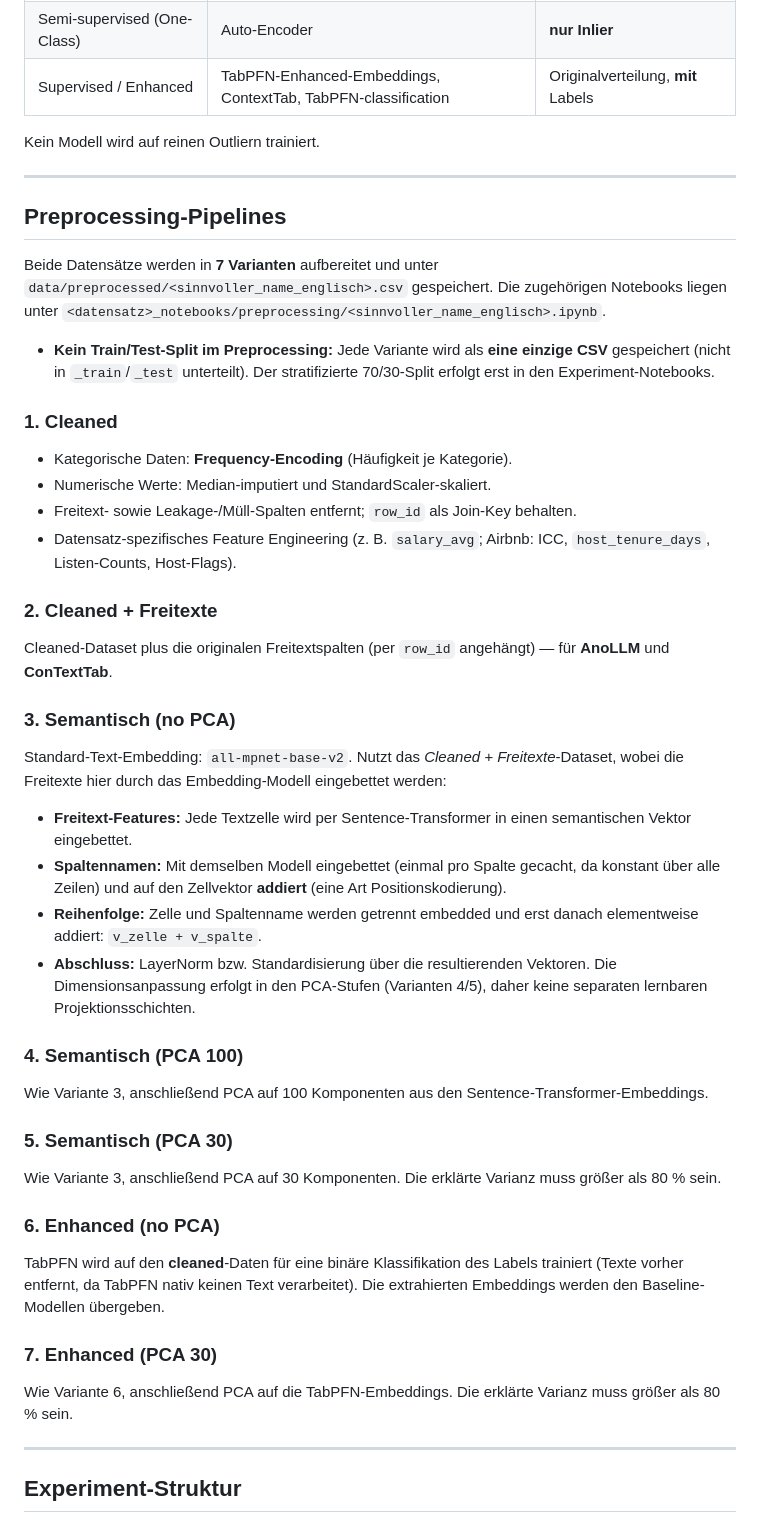
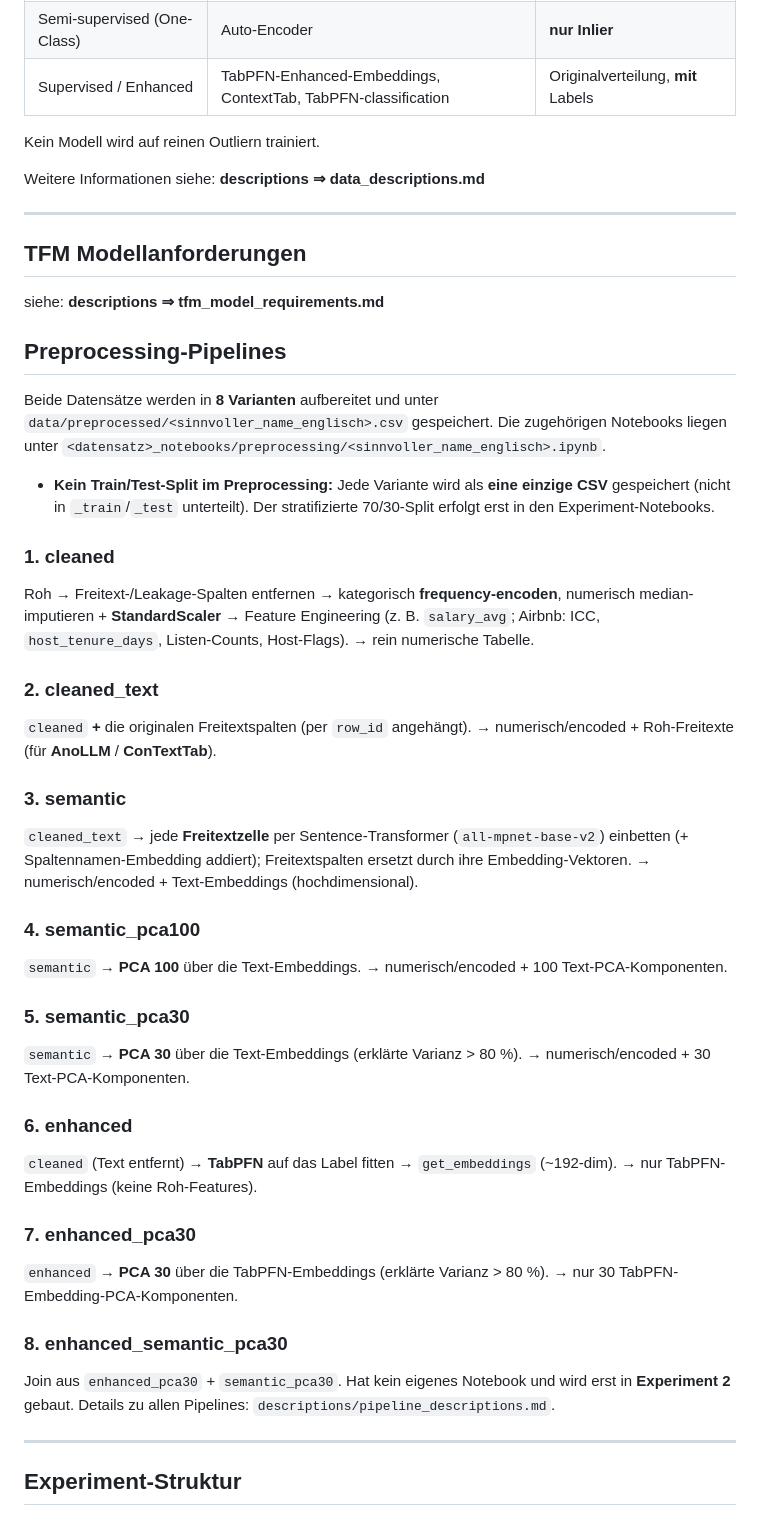
Before and after one commit to florivz/tfm-anomaly-detection, a Markdown page: README.md, the part around the change. Rendered like a GitHub page.

Commit message:
refine readme

```diff
--- a/README.md
+++ b/README.md
@@ -50,46 +50,53 @@ Die Label-Logik ist über alle Preprocessing-Varianten hinweg identisch.
 
 Kein Modell wird auf reinen Outliern trainiert.
 
+Weitere Informationen siehe: **descriptions &rArr; data_descriptions.md**
+
 ---
+
+## TFM Modellanforderungen
+
+siehe: **descriptions &rArr; tfm_model_requirements.md**
 
 ## Preprocessing-Pipelines
 
-Beide Datensätze werden in **7 Varianten** aufbereitet und unter
+Beide Datensätze werden in **8 Varianten** aufbereitet und unter
 `data/preprocessed/<sinnvoller_name_englisch>.csv` gespeichert.
 Die zugehörigen Notebooks liegen unter
 `<datensatz>_notebooks/preprocessing/<sinnvoller_name_englisch>.ipynb`.
 
 - **Kein Train/Test-Split im Preprocessing:** Jede Variante wird als **eine einzige CSV** gespeichert (nicht in `_train`/`_test` unterteilt). Der stratifizierte 70/30-Split erfolgt erst in den Experiment-Notebooks.
 
-### 1. Cleaned
-- Kategorische Daten: **Frequency-Encoding** (Häufigkeit je Kategorie).
-- Numerische Werte: Median-imputiert und StandardScaler-skaliert.
-- Freitext- sowie Leakage-/Müll-Spalten entfernt; `row_id` als Join-Key behalten.
-- Datensatz-spezifisches Feature Engineering (z. B. `salary_avg`; Airbnb: ICC, `host_tenure_days`, Listen-Counts, Host-Flags).
+### 1. cleaned
+Roh → Freitext-/Leakage-Spalten entfernen → kategorisch **frequency-encoden**, numerisch median-imputieren + **StandardScaler** → Feature Engineering (z. B. `salary_avg`; Airbnb: ICC, `host_tenure_days`, Listen-Counts, Host-Flags).
+→ rein numerische Tabelle.
 
-### 2. Cleaned + Freitexte
-Cleaned-Dataset plus die originalen Freitextspalten (per `row_id` angehängt) — für **AnoLLM** und **ConTextTab**.
+### 2. cleaned_text
+`cleaned` **+** die originalen Freitextspalten (per `row_id` angehängt).
+→ numerisch/encoded + Roh-Freitexte (für **AnoLLM** / **ConTextTab**).
 
-### 3. Semantisch (no PCA)
-Standard-Text-Embedding: `all-mpnet-base-v2`.
-Nutzt das *Cleaned + Freitexte*-Dataset, wobei die Freitexte hier durch das Embedding-Modell eingebettet werden:
+### 3. semantic
+`cleaned_text` → jede **Freitextzelle** per Sentence-Transformer (`all-mpnet-base-v2`) einbetten (+ Spaltennamen-Embedding addiert); Freitextspalten ersetzt durch ihre Embedding-Vektoren.
+→ numerisch/encoded + Text-Embeddings (hochdimensional).
 
-- **Freitext-Features:** Jede Textzelle wird per Sentence-Transformer in einen semantischen Vektor eingebettet.
-- **Spaltennamen:** Mit demselben Modell eingebettet (einmal pro Spalte gecacht, da konstant über alle Zeilen) und auf den Zellvektor **addiert** (eine Art Positionskodierung).
-- **Reihenfolge:** Zelle und Spaltenname werden getrennt embedded und erst danach elementweise addiert: `v_zelle + v_spalte`.
-- **Abschluss:** LayerNorm bzw. Standardisierung über die resultierenden Vektoren. Die Dimensionsanpassung erfolgt in den PCA-Stufen (Varianten 4/5), daher keine separaten lernbaren Projektionsschichten.
+### 4. semantic_pca100
+`semantic` → **PCA 100** über die Text-Embeddings.
+→ numerisch/encoded + 100 Text-PCA-Komponenten.
 
-### 4. Semantisch (PCA 100)
-Wie Variante 3, anschließend PCA auf 100 Komponenten aus den Sentence-Transformer-Embeddings.
+### 5. semantic_pca30
+`semantic` → **PCA 30** über die Text-Embeddings (erklärte Varianz > 80 %).
+→ numerisch/encoded + 30 Text-PCA-Komponenten.
 
-### 5. Semantisch (PCA 30)
-Wie Variante 3, anschließend PCA auf 30 Komponenten. Die erklärte Varianz muss größer als 80 % sein.
+### 6. enhanced
+`cleaned` (Text entfernt) → **TabPFN** auf das Label fitten → `get_embeddings` (~192-dim).
+→ nur TabPFN-Embeddings (keine Roh-Features).
 
-### 6. Enhanced (no PCA)
-TabPFN wird auf den **cleaned**-Daten für eine binäre Klassifikation des Labels trainiert (Texte vorher entfernt, da TabPFN nativ keinen Text verarbeitet). Die extrahierten Embeddings werden den Baseline-Modellen übergeben.
+### 7. enhanced_pca30
+`enhanced` → **PCA 30** über die TabPFN-Embeddings (erklärte Varianz > 80 %).
+→ nur 30 TabPFN-Embedding-PCA-Komponenten.
 
-### 7. Enhanced (PCA 30)
-Wie Variante 6, anschließend PCA auf die TabPFN-Embeddings. Die erklärte Varianz muss größer als 80 % sein.
+### 8. enhanced_semantic_pca30
+Join aus `enhanced_pca30` + `semantic_pca30`. Hat kein eigenes Notebook und wird erst in **Experiment 2** gebaut. Details zu allen Pipelines: `descriptions/pipeline_descriptions.md`.
 
 ---
 
```
Also changed, not shown: descriptions/tfm_model_requirements.md (renamed from descriptions/tfm_modell_requirements.md).
